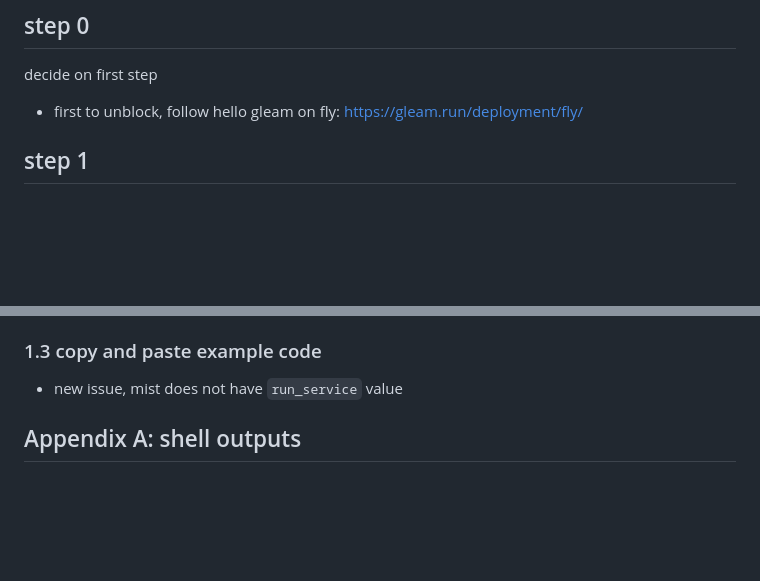
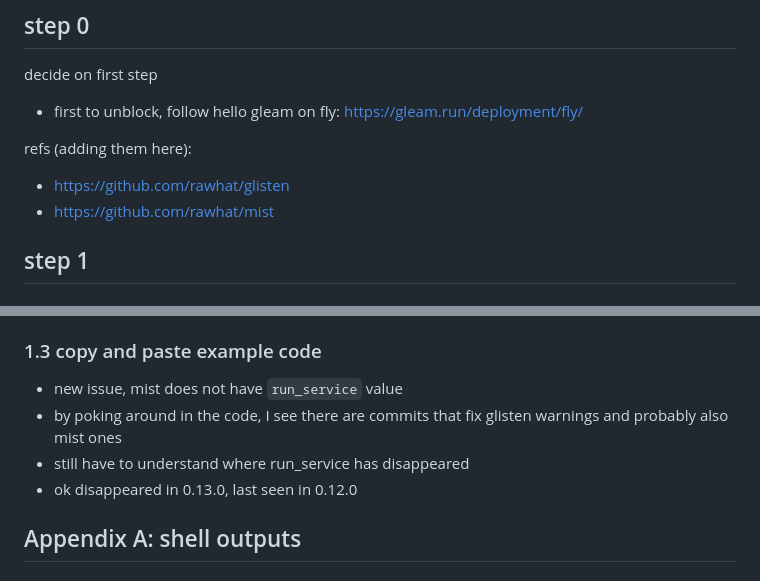
Before and after one commit to pietroppeter/rc23winter1, a Markdown page: peang/notes.md, 2 parts joined by grey strips. Rendered like a GitHub page; blank space fills up the shorter version.

Commit message:
add refs

```diff
--- a/peang/notes.md
+++ b/peang/notes.md
@@ -5,6 +5,10 @@ impossible stuff day project
 decide on first step
 
 - first to unblock, follow hello gleam on fly: https://gleam.run/deployment/fly/
+
+refs (adding them here):
+- https://github.com/rawhat/glisten
+- https://github.com/rawhat/mist
 
 ## step 1
 
@@ -30,7 +34,9 @@ The package gleeunit requires a Gleam version satisfying >= 0.33.0 but you are u
 ### 1.3 copy and paste example code
 
 - new issue, mist does not have `run_service` value
-
+- by poking around in the code, I see there are commits that fix glisten warnings and probably also mist ones
+- still have to understand where run_service has disappeared
+- ok disappeared in 0.13.0, last seen in 0.12.0
 
 ## Appendix A: shell outputs
 
```
